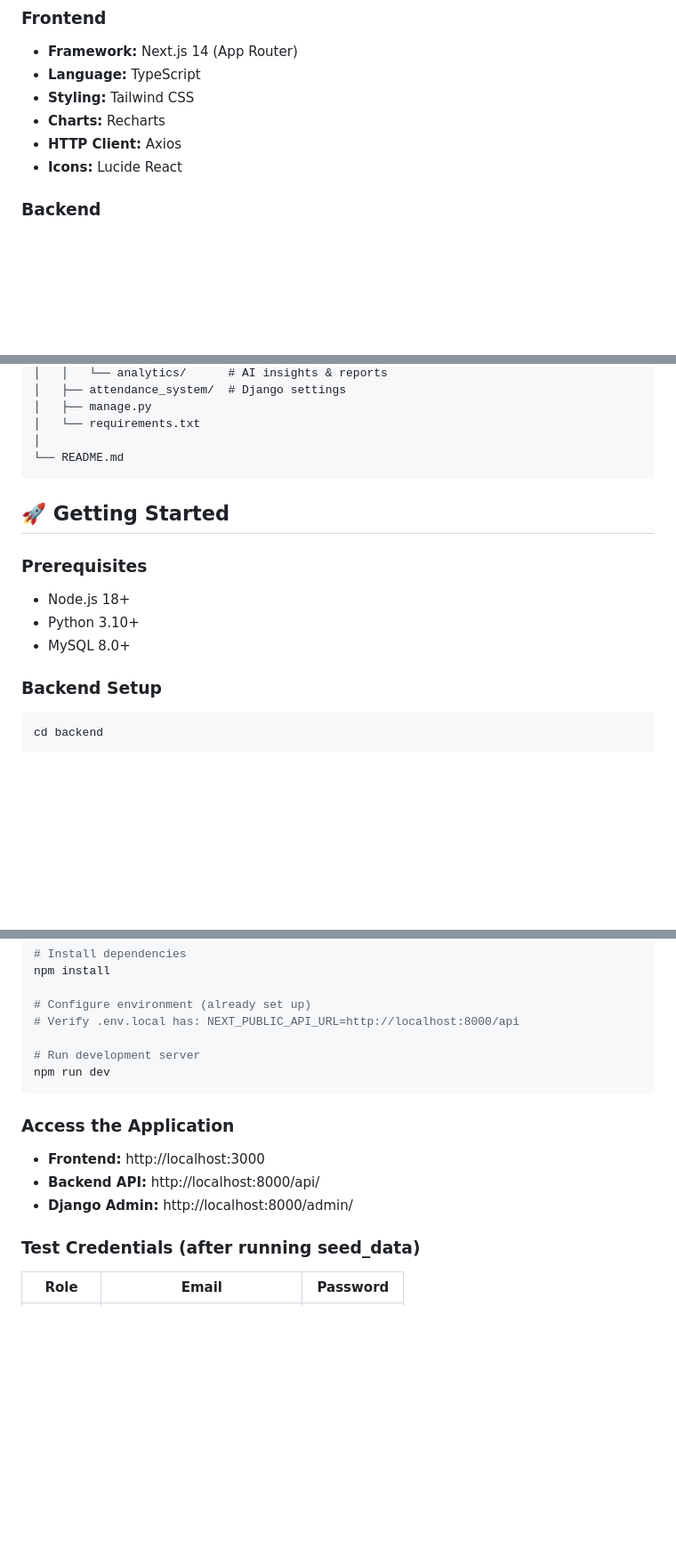
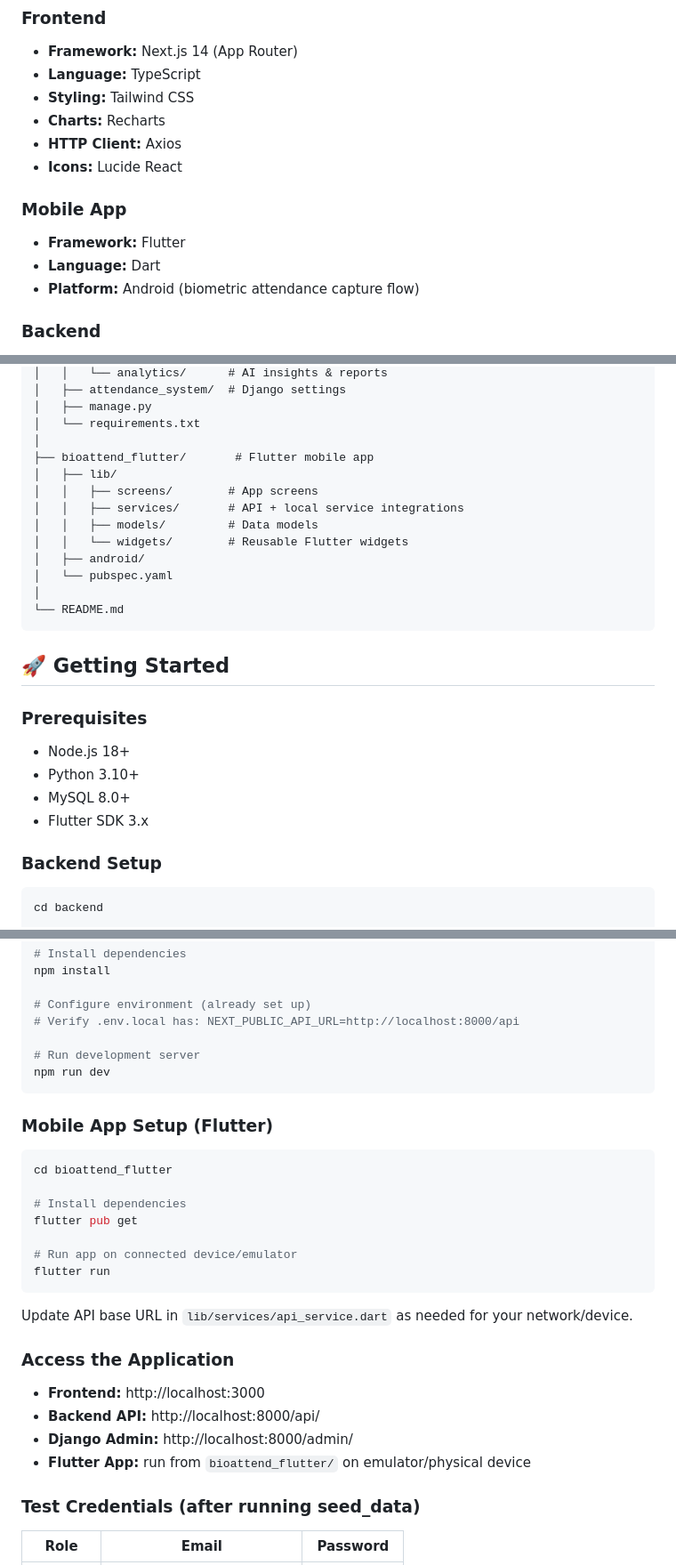
Before and after one commit to TOMUSANGE-MARVIN/fingerprint-attendence-management-system, a Markdown page: README.md, 3 parts joined by grey strips. Shown at 89% size. GitHub-like rendering; blank space fills up the shorter version.

Commit message:
Update README with Flutter structure
Co-authored-by: Copilot <223556219+Copilot@users.noreply.github.com>

````diff
--- a/README.md
+++ b/README.md
@@ -21,6 +21,11 @@ This system provides a comprehensive solution for managing student attendance in
 - **Charts:** Recharts
 - **HTTP Client:** Axios
 - **Icons:** Lucide React
+
+### Mobile App
+- **Framework:** Flutter
+- **Language:** Dart
+- **Platform:** Android (biometric attendance capture flow)
 
 ### Backend
 - **Framework:** Django 4.2 with REST Framework
@@ -58,6 +63,15 @@ final-year-project/
 │   ├── manage.py
 │   └── requirements.txt
 │
+├── bioattend_flutter/       # Flutter mobile app
+│   ├── lib/
+│   │   ├── screens/        # App screens
+│   │   ├── services/       # API + local service integrations
+│   │   ├── models/         # Data models
+│   │   └── widgets/        # Reusable Flutter widgets
+│   ├── android/
+│   └── pubspec.yaml
+│
 └── README.md
 ```
 
@@ -68,6 +82,7 @@ final-year-project/
 - Node.js 18+
 - Python 3.10+
 - MySQL 8.0+
+- Flutter SDK 3.x
 
 ### Backend Setup
 
@@ -114,11 +129,26 @@ npm install
 npm run dev
 ```
 
+### Mobile App Setup (Flutter)
+
+```bash
+cd bioattend_flutter
+
+# Install dependencies
+flutter pub get
+
+# Run app on connected device/emulator
+flutter run
+```
+
+Update API base URL in `lib/services/api_service.dart` as needed for your network/device.
+
 ### Access the Application
 
 - **Frontend:** http://localhost:3000
 - **Backend API:** http://localhost:8000/api/
 - **Django Admin:** http://localhost:8000/admin/
+- **Flutter App:** run from `bioattend_flutter/` on emulator/physical device
 
 ### Test Credentials (after running seed_data)
 
````
